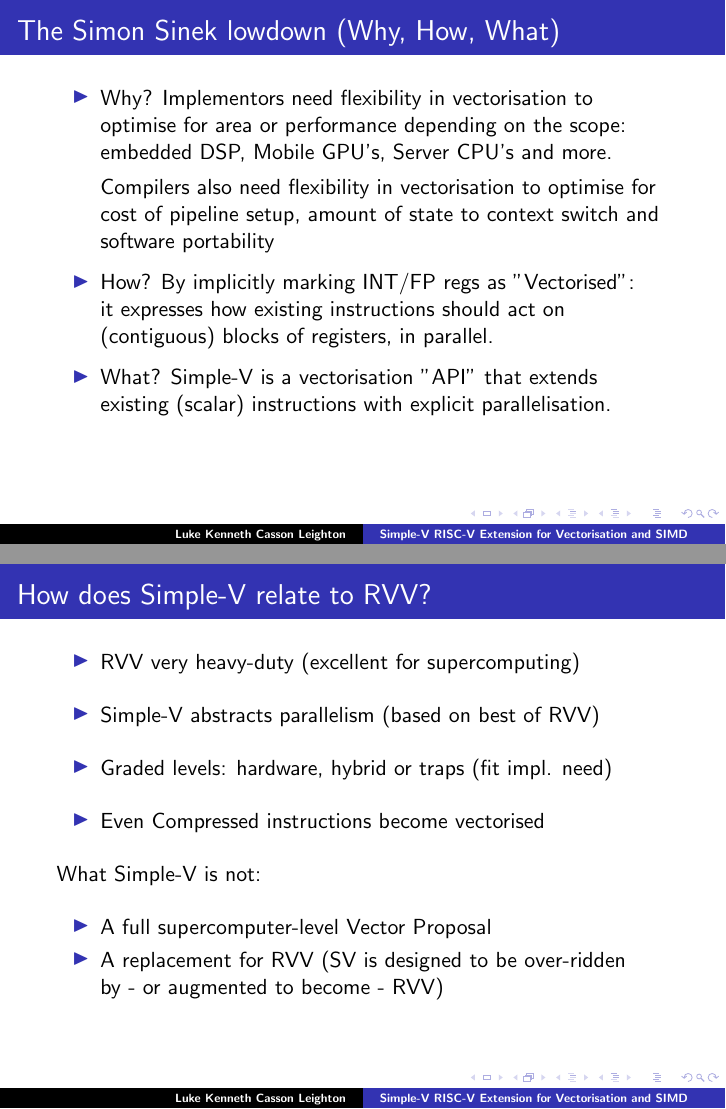
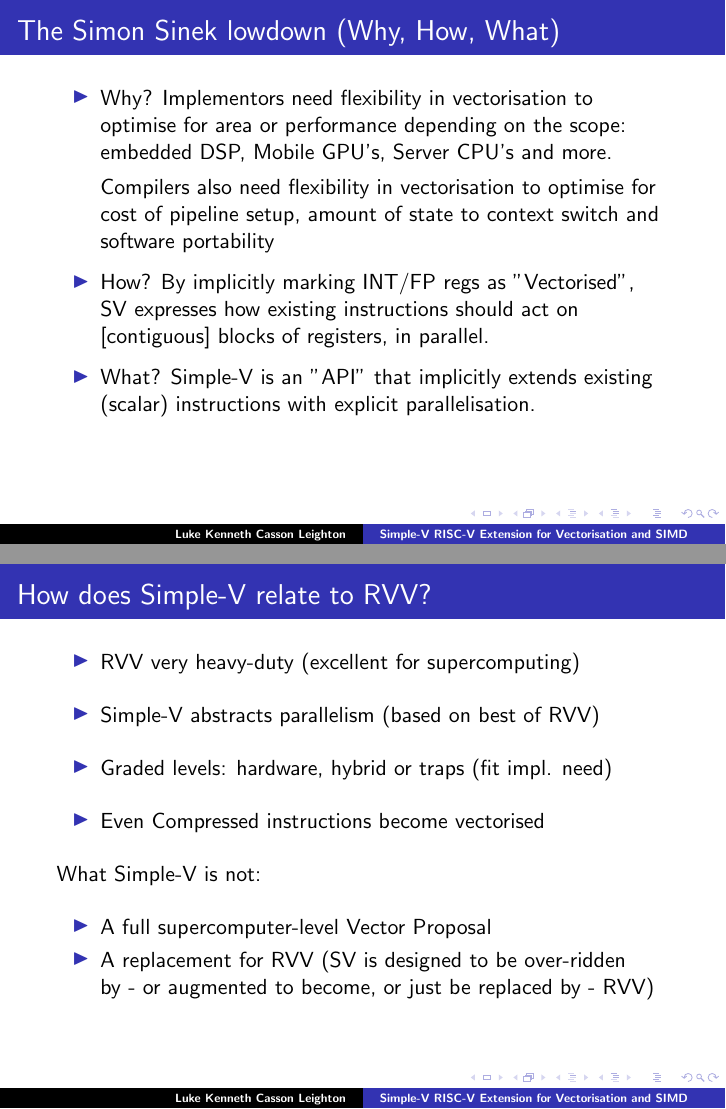
Before and after one commit to programmerjake/libre-soc-wiki, LaTeX slides (simple_v_extension/simple_v_chennai_2018.tex): pages 5 and 6 of 25, joined at a grey line. Compiled offline with LaTeX, dvips and Ghostscript.

Commit message:
feedback from rogier bruisse

```diff
--- a/simple_v_extension/simple_v_chennai_2018.tex
+++ b/simple_v_extension/simple_v_chennai_2018.tex
@@ -82,12 +82,12 @@
 		 of pipeline setup, amount of state to context switch
 		 and software portability\vspace{4pt}
    \item How?
-	     By implicitly marking INT/FP regs as "Vectorised":\\
-	     it expresses how existing instructions should act
-	     on (contiguous) blocks of registers, in parallel.\vspace{4pt}
+	     By implicitly marking INT/FP regs as "Vectorised",\\
+	     SV expresses how existing instructions should act
+	     on [contiguous] blocks of registers, in parallel.\vspace{4pt}
    \item What?
-		 Simple-V is a vectorisation "API" that extends existing
-		 (scalar) instructions with explicit parallelisation.
+		 Simple-V is an "API" that implicitly extends
+		 existing (scalar) instructions with explicit parallelisation.
   \end{itemize}
 }
 
@@ -104,7 +104,7 @@
    \begin{itemize}
    \item A full supercomputer-level Vector Proposal
    \item A replacement for RVV (SV is designed to be over-ridden\\
-	     by - or augmented to become - RVV)
+	     by - or augmented to become, or just be replaced by  - RVV)
   \end{itemize}
 }
 
```
Also changed, not shown: simple_v_extension/simple_v_chennai_2018.tex (3 more changed lines).
